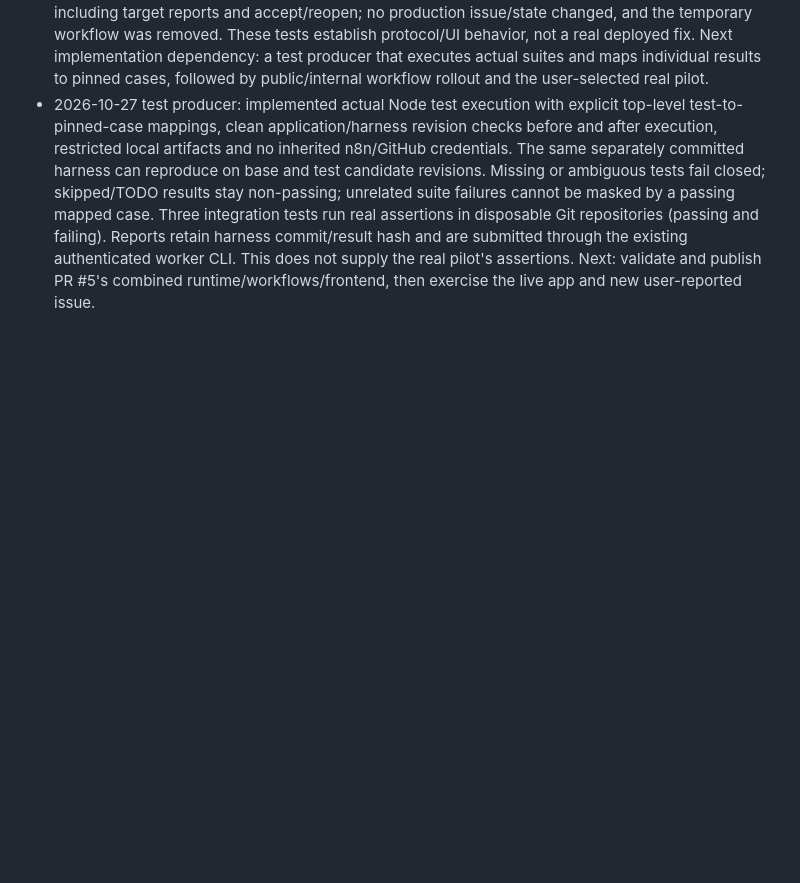
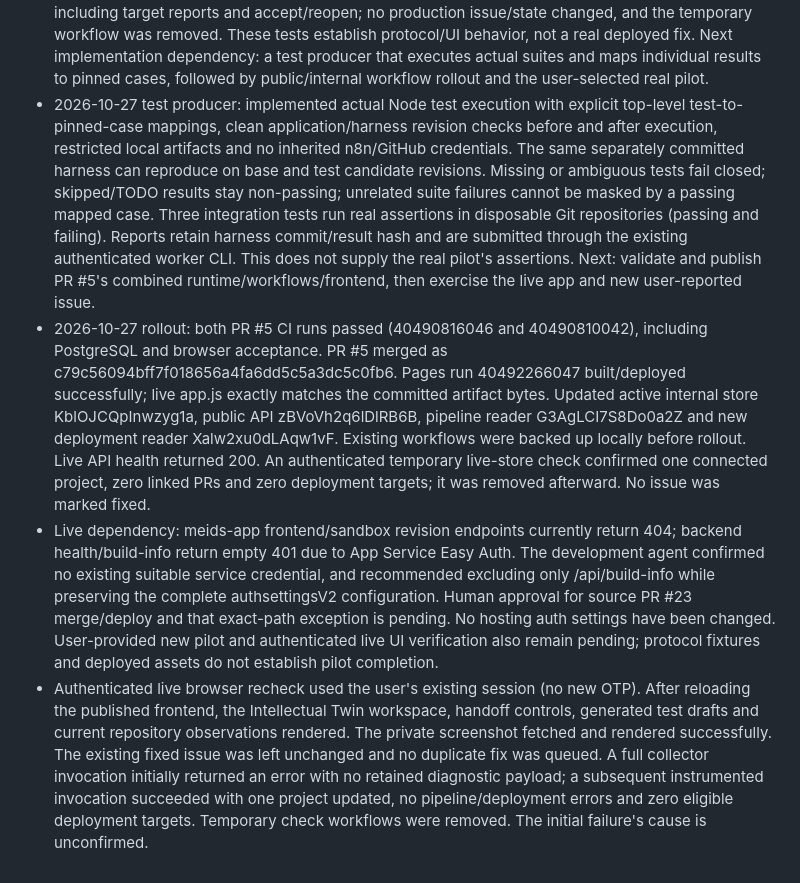
Before and after one commit to florianliepe/Pandora, a Markdown page: docs/issue-to-delivery-goal.md, the part around the change. GitHub-like rendering; blank space fills up the shorter version.

Commit message:
Record live delivery integration rollout evidence (#6)
* Record verified Pandora rollout and remaining pilot prerequisites

* Record authenticated live UI and collector verification

```diff
--- a/docs/issue-to-delivery-goal.md
+++ b/docs/issue-to-delivery-goal.md
@@ -161,3 +161,27 @@ existing revisions and observations; they are not a new fix produced by this goa
   commit/result hash and are submitted through the existing authenticated worker CLI.
   This does not supply the real pilot's assertions. Next: validate and publish PR #5's
   combined runtime/workflows/frontend, then exercise the live app and new user-reported issue.
+- 2026-10-27 rollout: both PR #5 CI runs passed (40490816046 and 40490810042),
+  including PostgreSQL and browser acceptance. PR #5 merged as
+  c79c56094bff7f018656a4fa6dd5c5a3dc5c0fb6. Pages run 40492266047 built/deployed
+  successfully; live app.js exactly matches the committed artifact bytes.
+  Updated active internal store KblOJCQpInwzyg1a, public API zBVoVh2q6lDlRB6B,
+  pipeline reader G3AgLCI7S8Do0a2Z and new deployment reader Xalw2xu0dLAqw1vF.
+  Existing workflows were backed up locally before rollout. Live API health returned 200.
+  An authenticated temporary live-store check confirmed one connected project, zero linked
+  PRs and zero deployment targets; it was removed afterward. No issue was marked fixed.
+- Live dependency: meids-app frontend/sandbox revision endpoints currently return 404;
+  backend health/build-info return empty 401 due to App Service Easy Auth. The development
+  agent confirmed no existing suitable service credential, and recommended excluding only
+  /api/build-info while preserving the complete authsettingsV2 configuration. Human approval
+  for source PR #23 merge/deploy and that exact-path exception is pending. No hosting auth
+  settings have been changed. User-provided new pilot and authenticated live UI verification
+  also remain pending; protocol fixtures and deployed assets do not establish pilot completion.
+- Authenticated live browser recheck used the user's existing session (no new OTP). After
+  reloading the published frontend, the Intellectual Twin workspace, handoff controls,
+  generated test drafts and current repository observations rendered. The private screenshot
+  fetched and rendered successfully. The existing fixed issue was left unchanged and no
+  duplicate fix was queued. A full collector invocation initially returned an error with
+  no retained diagnostic payload; a subsequent instrumented invocation succeeded with one
+  project updated, no pipeline/deployment errors and zero eligible deployment targets.
+  Temporary check workflows were removed. The initial failure's cause is unconfirmed.
```
Also changed, not shown: docs/delivery-worker-protocol.md (+1 -2 lines).
